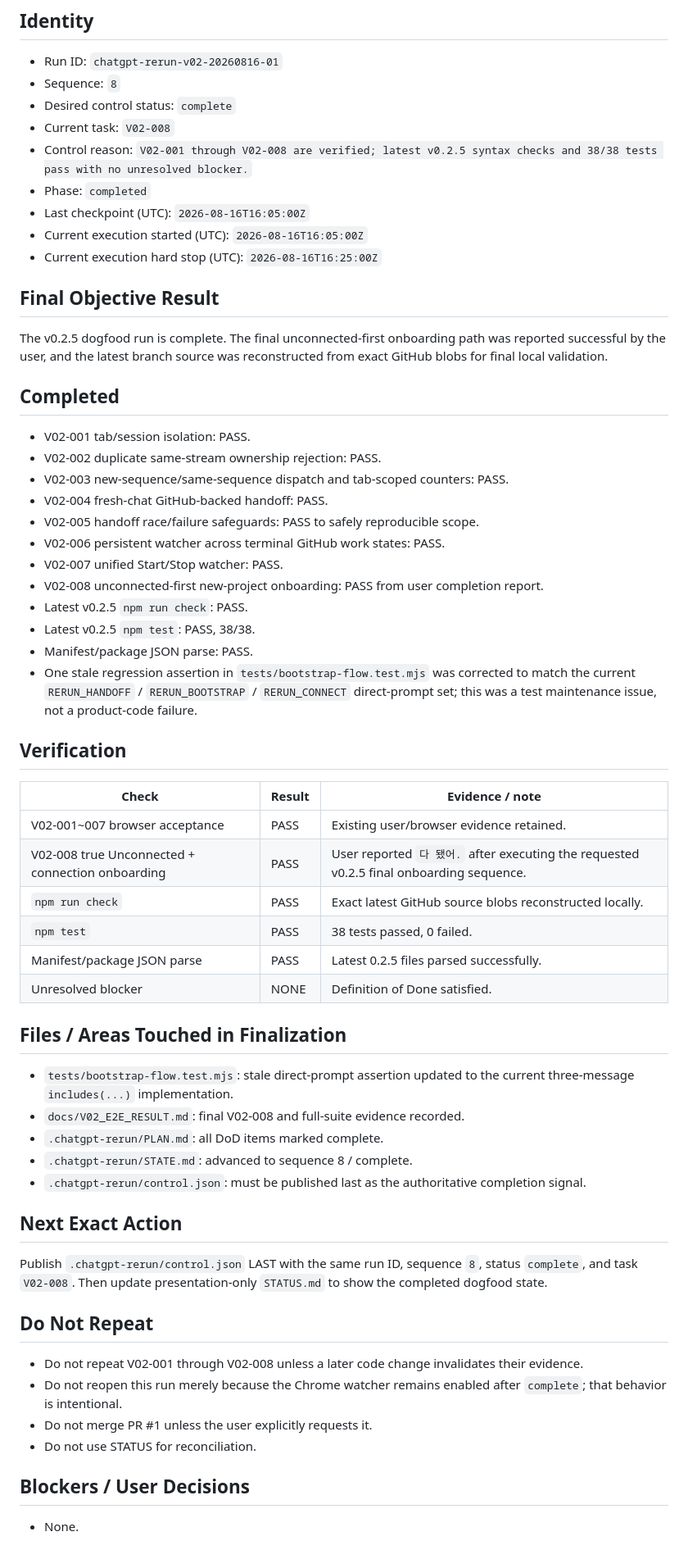
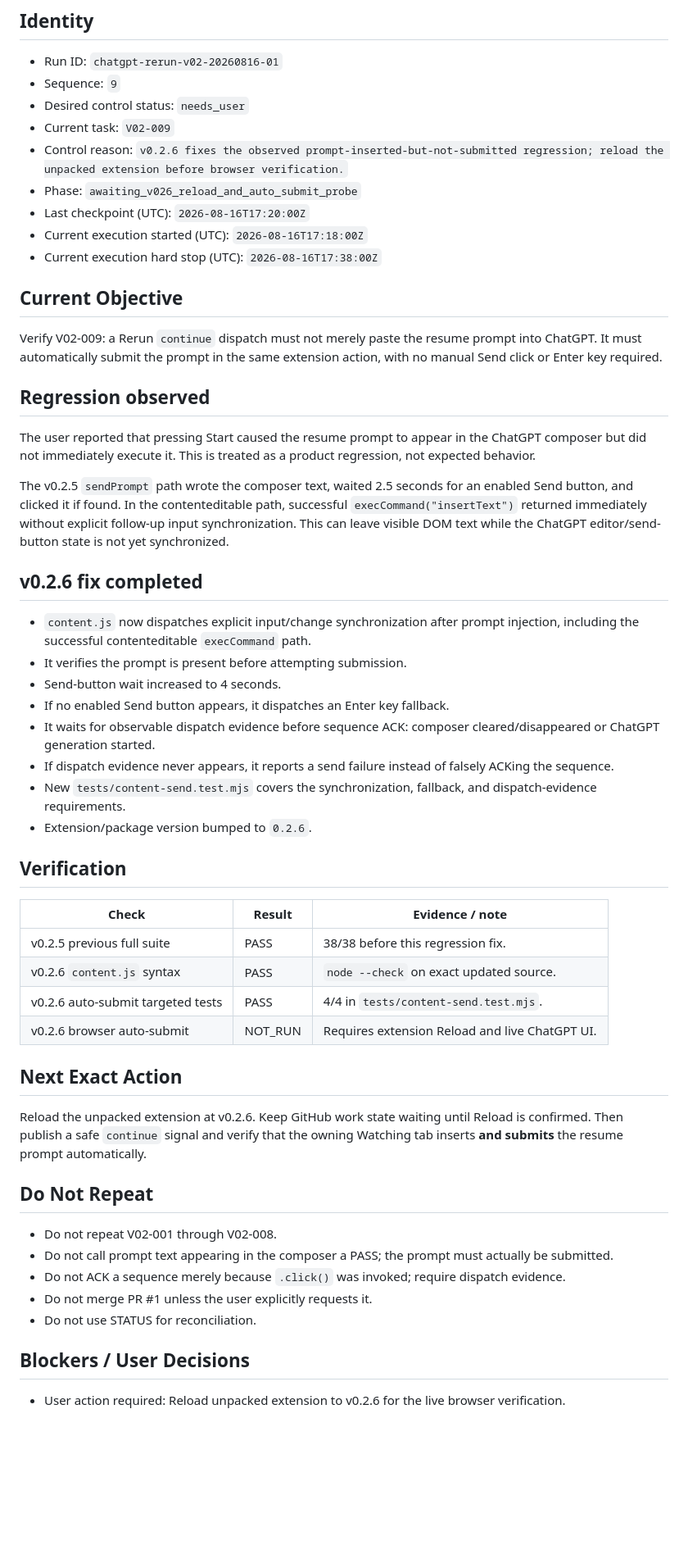
Before and after one commit to Kaetaeru/chatgpt-rerun-extension, a Markdown page: .chatgpt-rerun/STATE.md, the part around the change. Shown at 82% size. GitHub-like rendering; blank space fills up the shorter version.

Commit message:
Checkpoint v0.2.6 auto-submit fix

```diff
--- a/.chatgpt-rerun/STATE.md
+++ b/.chatgpt-rerun/STATE.md
@@ -3,64 +3,57 @@
 ## Identity
 
 - Run ID: `chatgpt-rerun-v02-20260816-01`
-- Sequence: `8`
-- Desired control status: `complete`
-- Current task: `V02-008`
-- Control reason: `V02-001 through V02-008 are verified; latest v0.2.5 syntax checks and 38/38 tests pass with no unresolved blocker.`
-- Phase: `completed`
-- Last checkpoint (UTC): `2026-08-16T16:05:00Z`
-- Current execution started (UTC): `2026-08-16T16:05:00Z`
-- Current execution hard stop (UTC): `2026-08-16T16:25:00Z`
+- Sequence: `9`
+- Desired control status: `needs_user`
+- Current task: `V02-009`
+- Control reason: `v0.2.6 fixes the observed prompt-inserted-but-not-submitted regression; reload the unpacked extension before browser verification.`
+- Phase: `awaiting_v026_reload_and_auto_submit_probe`
+- Last checkpoint (UTC): `2026-08-16T17:20:00Z`
+- Current execution started (UTC): `2026-08-16T17:18:00Z`
+- Current execution hard stop (UTC): `2026-08-16T17:38:00Z`
 
-## Final Objective Result
+## Current Objective
 
-The v0.2.5 dogfood run is complete. The final unconnected-first onboarding path was reported successful by the user, and the latest branch source was reconstructed from exact GitHub blobs for final local validation.
+Verify V02-009: a Rerun `continue` dispatch must not merely paste the resume prompt into ChatGPT. It must automatically submit the prompt in the same extension action, with no manual Send click or Enter key required.
 
-## Completed
+## Regression observed
 
-- V02-001 tab/session isolation: PASS.
-- V02-002 duplicate same-stream ownership rejection: PASS.
-- V02-003 new-sequence/same-sequence dispatch and tab-scoped counters: PASS.
-- V02-004 fresh-chat GitHub-backed handoff: PASS.
-- V02-005 handoff race/failure safeguards: PASS to safely reproducible scope.
-- V02-006 persistent watcher across terminal GitHub work states: PASS.
-- V02-007 unified Start/Stop watcher: PASS.
-- V02-008 unconnected-first new-project onboarding: PASS from user completion report.
-- Latest v0.2.5 `npm run check`: PASS.
-- Latest v0.2.5 `npm test`: PASS, 38/38.
-- Manifest/package JSON parse: PASS.
-- One stale regression assertion in `tests/bootstrap-flow.test.mjs` was corrected to match the current `RERUN_HANDOFF` / `RERUN_BOOTSTRAP` / `RERUN_CONNECT` direct-prompt set; this was a test maintenance issue, not a product-code failure.
+The user reported that pressing Start caused the resume prompt to appear in the ChatGPT composer but did not immediately execute it. This is treated as a product regression, not expected behavior.
+
+The v0.2.5 `sendPrompt` path wrote the composer text, waited 2.5 seconds for an enabled Send button, and clicked it if found. In the contenteditable path, successful `execCommand("insertText")` returned immediately without explicit follow-up input synchronization. This can leave visible DOM text while the ChatGPT editor/send-button state is not yet synchronized.
+
+## v0.2.6 fix completed
+
+- `content.js` now dispatches explicit input/change synchronization after prompt injection, including the successful contenteditable `execCommand` path.
+- It verifies the prompt is present before attempting submission.
+- Send-button wait increased to 4 seconds.
+- If no enabled Send button appears, it dispatches an Enter key fallback.
+- It waits for observable dispatch evidence before sequence ACK: composer cleared/disappeared or ChatGPT generation started.
+- If dispatch evidence never appears, it reports a send failure instead of falsely ACKing the sequence.
+- New `tests/content-send.test.mjs` covers the synchronization, fallback, and dispatch-evidence requirements.
+- Extension/package version bumped to `0.2.6`.
 
 ## Verification
 
 | Check | Result | Evidence / note |
 |---|---|---|
-| V02-001~007 browser acceptance | PASS | Existing user/browser evidence retained. |
-| V02-008 true Unconnected + connection onboarding | PASS | User reported `다 됐어.` after executing the requested v0.2.5 final onboarding sequence. |
-| `npm run check` | PASS | Exact latest GitHub source blobs reconstructed locally. |
-| `npm test` | PASS | 38 tests passed, 0 failed. |
-| Manifest/package JSON parse | PASS | Latest 0.2.5 files parsed successfully. |
-| Unresolved blocker | NONE | Definition of Done satisfied. |
-
-## Files / Areas Touched in Finalization
-
-- `tests/bootstrap-flow.test.mjs`: stale direct-prompt assertion updated to the current three-message `includes(...)` implementation.
-- `docs/V02_E2E_RESULT.md`: final V02-008 and full-suite evidence recorded.
-- `.chatgpt-rerun/PLAN.md`: all DoD items marked complete.
-- `.chatgpt-rerun/STATE.md`: advanced to sequence 8 / complete.
-- `.chatgpt-rerun/control.json`: must be published last as the authoritative completion signal.
+| v0.2.5 previous full suite | PASS | 38/38 before this regression fix. |
+| v0.2.6 `content.js` syntax | PASS | `node --check` on exact updated source. |
+| v0.2.6 auto-submit targeted tests | PASS | 4/4 in `tests/content-send.test.mjs`. |
+| v0.2.6 browser auto-submit | NOT_RUN | Requires extension Reload and live ChatGPT UI. |
 
 ## Next Exact Action
 
-Publish `.chatgpt-rerun/control.json` LAST with the same run ID, sequence `8`, status `complete`, and task `V02-008`. Then update presentation-only `STATUS.md` to show the completed dogfood state.
+Reload the unpacked extension at v0.2.6. Keep GitHub work state waiting until Reload is confirmed. Then publish a safe `continue` signal and verify that the owning Watching tab inserts **and submits** the resume prompt automatically.
 
 ## Do Not Repeat
 
-- Do not repeat V02-001 through V02-008 unless a later code change invalidates their evidence.
-- Do not reopen this run merely because the Chrome watcher remains enabled after `complete`; that behavior is intentional.
+- Do not repeat V02-001 through V02-008.
+- Do not call prompt text appearing in the composer a PASS; the prompt must actually be submitted.
+- Do not ACK a sequence merely because `.click()` was invoked; require dispatch evidence.
 - Do not merge PR #1 unless the user explicitly requests it.
 - Do not use STATUS for reconciliation.
 
 ## Blockers / User Decisions
 
-- None.
+- User action required: Reload unpacked extension to v0.2.6 for the live browser verification.
```
